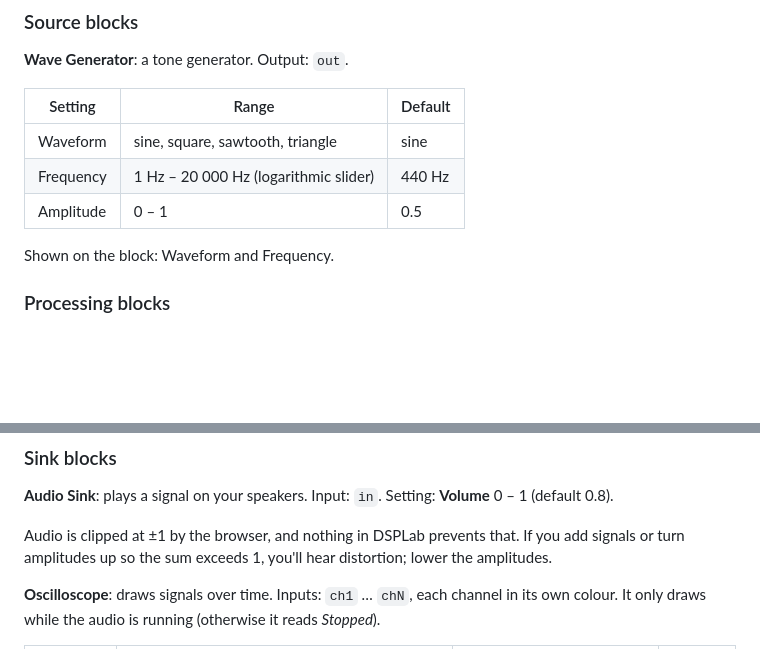
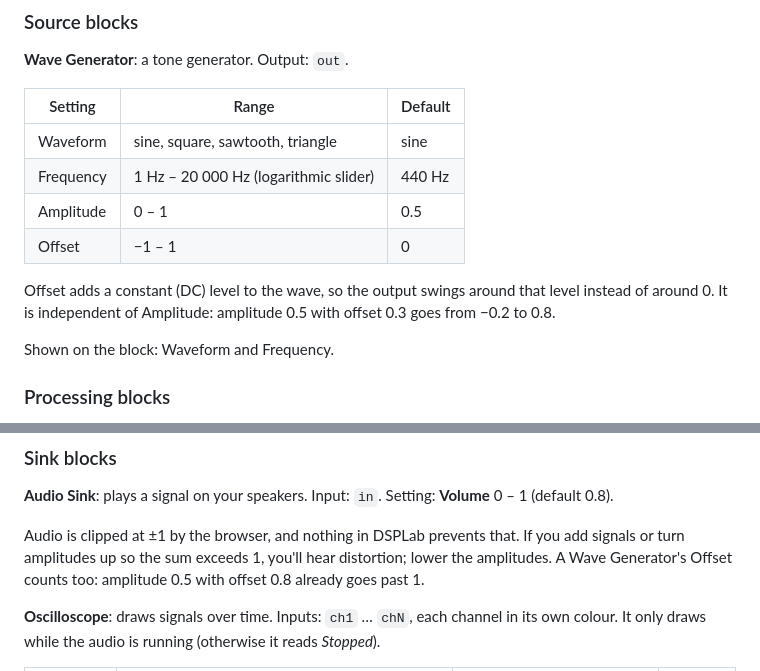
Before and after one commit to diegob94/DSPLab, a Markdown page: README.md, 2 parts joined by grey strips. GitHub-like rendering; blank space fills up the shorter version.

Commit message:
README: document the Wave Generator offset
Co-Authored-By: Claude Sonnet 5.5 <noreply@anthropic.com>

```diff
--- a/README.md
+++ b/README.md
@@ -79,6 +79,10 @@ the oscillators restarting their phase.
 | Waveform | sine, square, sawtooth, triangle | sine |
 | Frequency | 1 Hz – 20 000 Hz (logarithmic slider) | 440 Hz |
 | Amplitude | 0 – 1 | 0.5 |
+| Offset | −1 – 1 | 0 |
+
+Offset adds a constant (DC) level to the wave, so the output swings around that level instead of around
+0. It is independent of Amplitude: amplitude 0.5 with offset 0.3 goes from −0.2 to 0.8.
 
 Shown on the block: Waveform and Frequency.
 
@@ -100,7 +104,8 @@ open gives silence, and `subtract` with only `b` connected inverts it.
 **Audio Sink**: plays a signal on your speakers. Input: `in`. Setting: **Volume** 0 – 1 (default 0.8).
 
 Audio is clipped at ±1 by the browser, and nothing in DSPLab prevents that. If you add signals or
-turn amplitudes up so the sum exceeds 1, you'll hear distortion; lower the amplitudes.
+turn amplitudes up so the sum exceeds 1, you'll hear distortion; lower the amplitudes. A Wave
+Generator's Offset counts too: amplitude 0.5 with offset 0.8 already goes past 1.
 
 **Oscilloscope**: draws signals over time. Inputs: `ch1` … `chN`, each channel in its own colour. It
 only draws while the audio is running (otherwise it reads *Stopped*).
```
